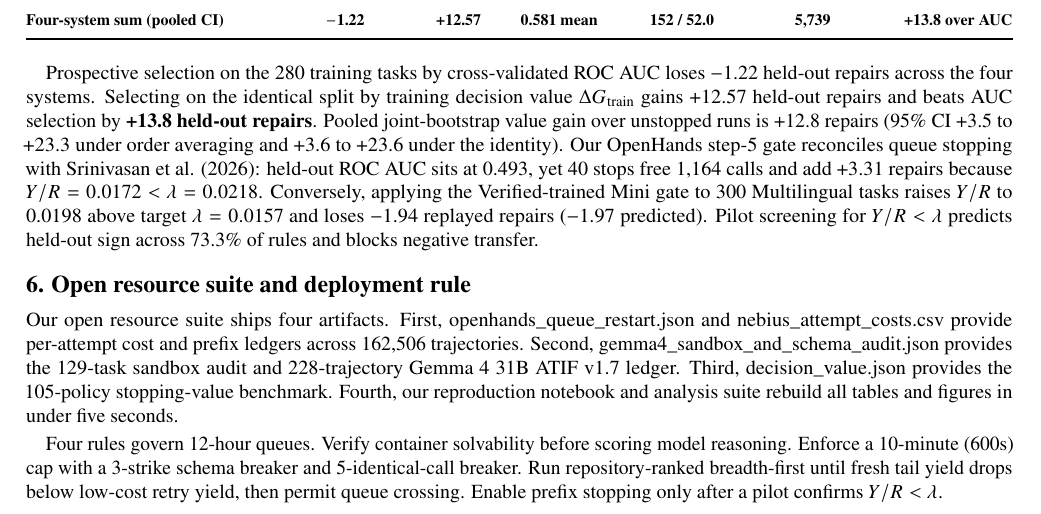
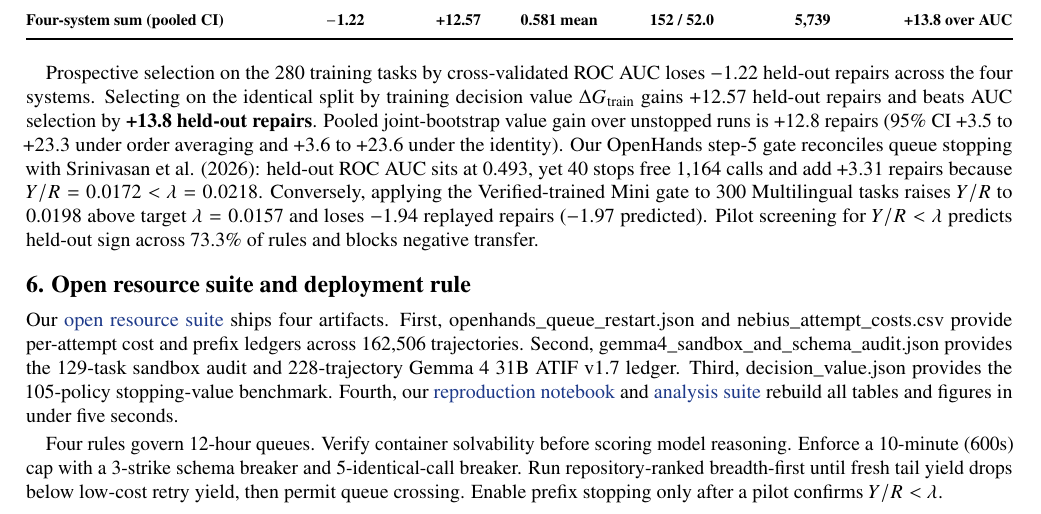
Before and after one commit to logxio/gemma4-queue-value, a LaTeX document (paper/gemma4_queue_value_paper.tex): part of page 6 of 8, cut so that both start at the same text. Compiled offline with pdfLaTeX.

Commit message:
docs: update

```diff
--- a/paper/gemma4_queue_value_paper.tex
+++ b/paper/gemma4_queue_value_paper.tex
@@ -9,7 +9,9 @@
 \makeatletter
 \newcommand{\FloatBarrier}{\par\ifx\@deferlist\@empty\else\newpage\fi}
 \makeatother
-\usepackage[hidelinks,unicode]{hyperref}
+\usepackage{xcolor}
+\definecolor{linkblue}{HTML}{1E3A8A}
+\usepackage[colorlinks=true,urlcolor=linkblue,linkcolor=linkblue,citecolor=linkblue,unicode]{hyperref}
 \urlstyle{same}
 \newcolumntype{L}{>{\raggedright\arraybackslash}X}
 \newcolumntype{R}{>{\raggedleft\arraybackslash}X}
```
Also changed, not shown: README.md, paper/gemma4_queue_value_paper.pdf, 3 other files.
